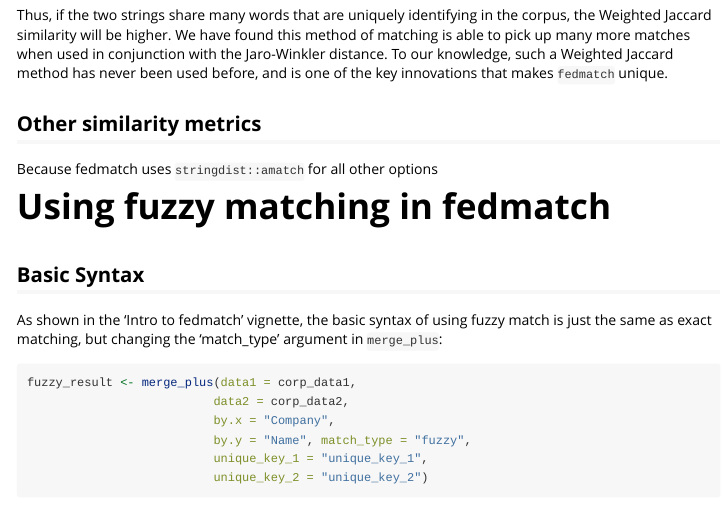
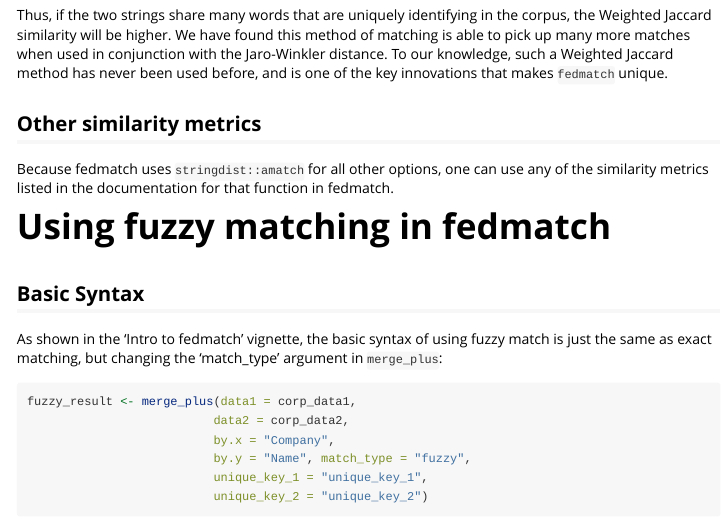
Before and after one commit to seunglee98/fedmatch, an R Markdown document (vignettes/Fuzzy-matching.Rmd): the page in a window 1100 px wide, from 1370 px down. Rendered offline with R 4.5, knitr and Pandoc, with nearby package versions; some code elsewhere in the file could not run offline.

Commit message:
fixed vignette

```diff
--- a/vignettes/Fuzzy-matching.Rmd
+++ b/vignettes/Fuzzy-matching.Rmd
@@ -56,7 +56,7 @@ $$ J_w = \frac{ \sum w_i, \forall i \text{ in } A \bigcap B}{ \sum w_i, \forall
 
 ## Other similarity metrics
 
-Because fedmatch uses `stringdist::amatch` for all other options
+Because fedmatch uses `stringdist::amatch` for all other options, one can use any of the similarity metrics listed in the documentation for that function in fedmatch.
 
 # Using fuzzy matching in fedmatch
 
```
Also changed, not shown: NEWS.md (+1 -1 lines), docs/pkgdown.yml, 36 other files.
